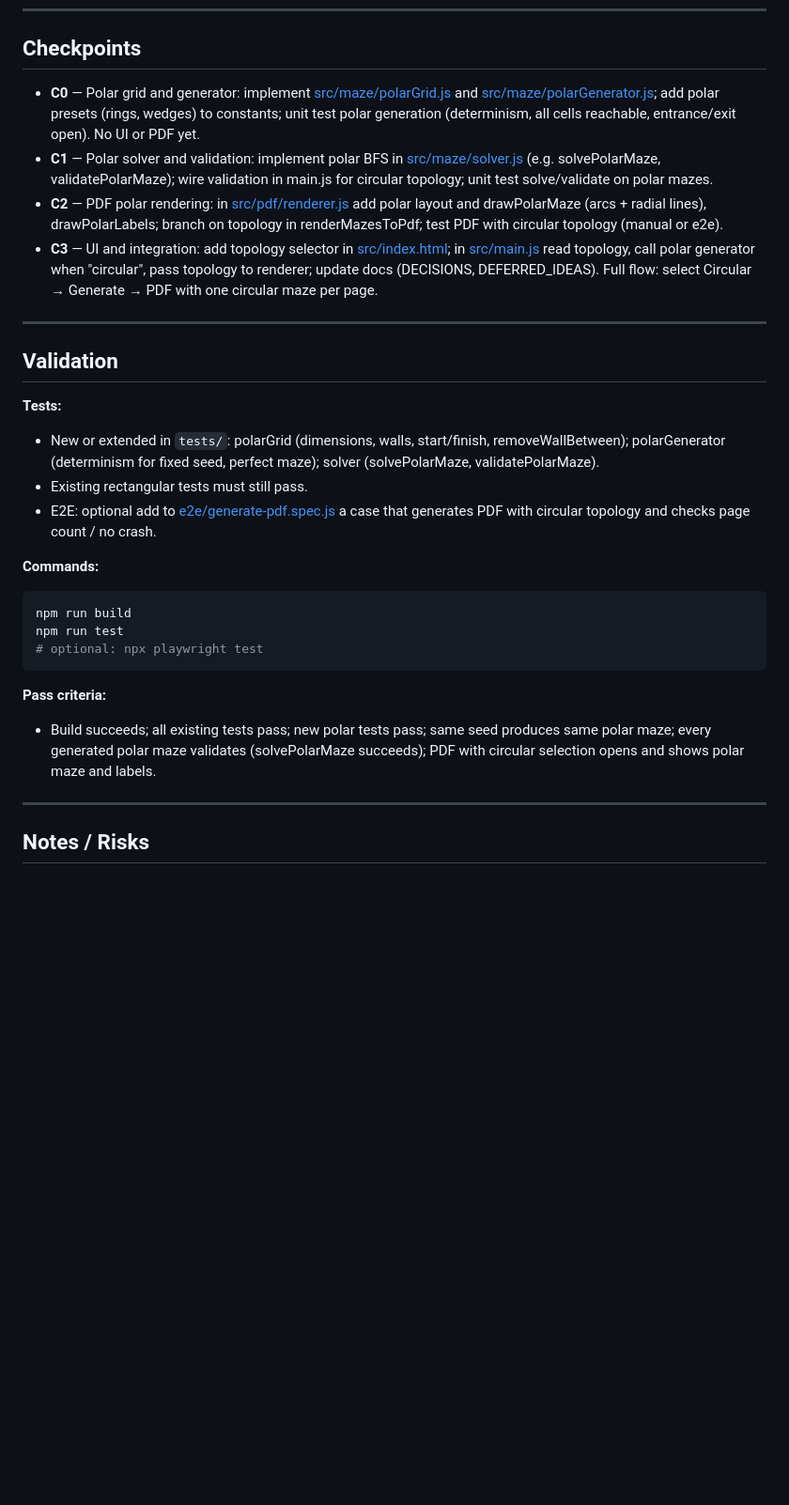
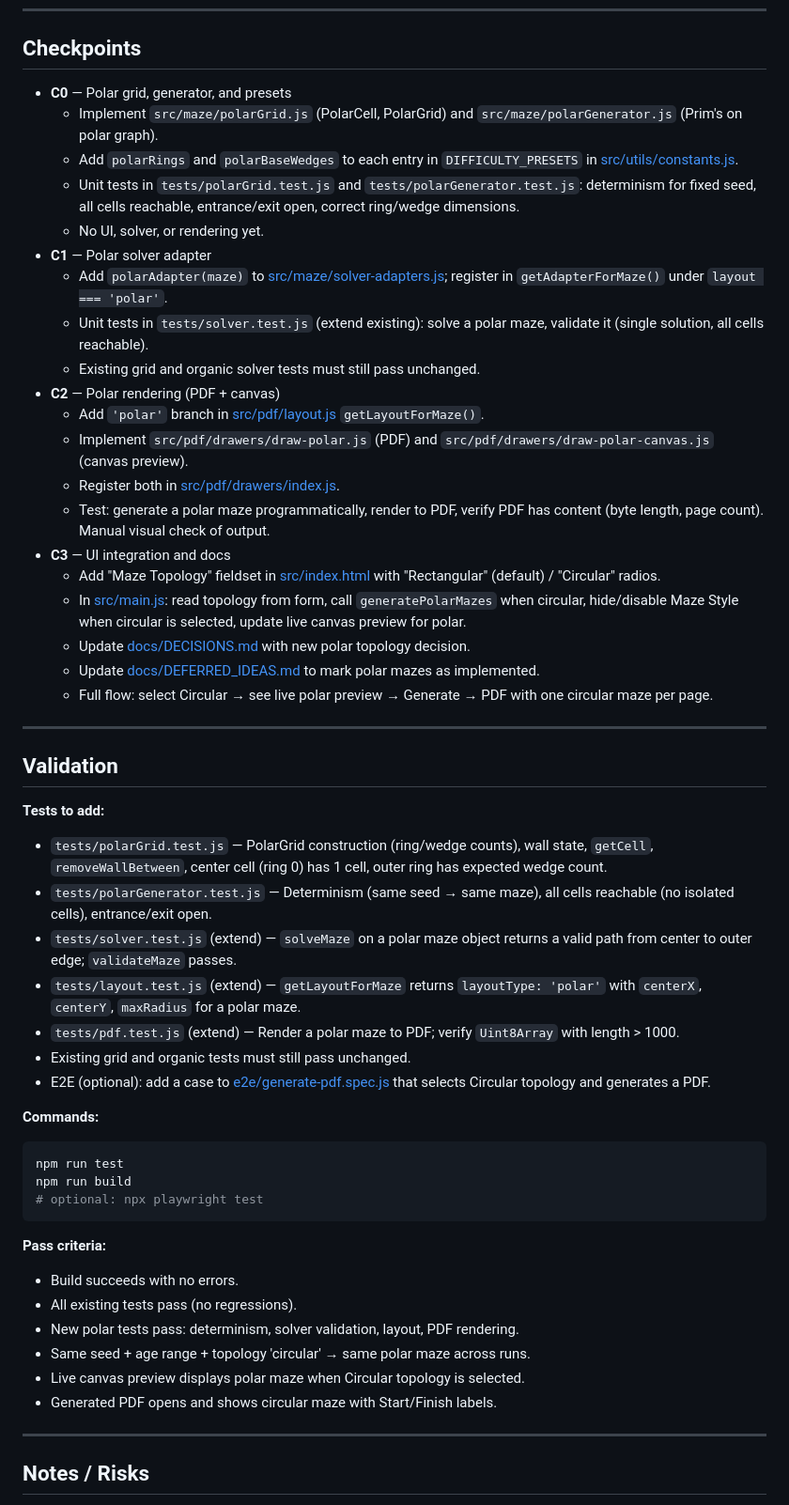
Before and after one commit to makernik/MazeMaker, a Markdown page: .cursor/plans/circular_mazes_implementation_f1dda3a0.plan.md, the part around one of its changes. Shown at 94% size. Rendered like a GitHub page; blank space fills up the shorter version.

Commit message:
v1 planning started - circular mazes.  Changes to be committed: 	modified:   .cursor/plans/circular_mazes_implementation_f1dda3a0.plan.md 	new file:   .cursor/plans/v1_spec.md

````diff
--- a/.cursor/plans/circular_mazes_implementation_f1dda3a0.plan.md
+++ b/.cursor/plans/circular_mazes_implementation_f1dda3a0.plan.md
@@ -92,32 +119,57 @@ flowchart LR
 
 ## Checkpoints
 
-- **C0** — Polar grid and generator: implement [src/maze/polarGrid.js](src/maze/polarGrid.js) and [src/maze/polarGenerator.js](src/maze/polarGenerator.js); add polar presets (rings, wedges) to constants; unit test polar generation (determinism, all cells reachable, entrance/exit open). No UI or PDF yet.
-- **C1** — Polar solver and validation: implement polar BFS in [src/maze/solver.js](src/maze/solver.js) (e.g. solvePolarMaze, validatePolarMaze); wire validation in main.js for circular topology; unit test solve/validate on polar mazes.
-- **C2** — PDF polar rendering: in [src/pdf/renderer.js](src/pdf/renderer.js) add polar layout and drawPolarMaze (arcs + radial lines), drawPolarLabels; branch on topology in renderMazesToPdf; test PDF with circular topology (manual or e2e).
-- **C3** — UI and integration: add topology selector in [src/index.html](src/index.html); in [src/main.js](src/main.js) read topology, call polar generator when "circular", pass topology to renderer; update docs (DECISIONS, DEFERRED_IDEAS). Full flow: select Circular → Generate → PDF with one circular maze per page.
+- **C0** — Polar grid, generator, and presets
+  - Implement `src/maze/polarGrid.js` (PolarCell, PolarGrid) and `src/maze/polarGenerator.js` (Prim's on polar graph).
+  - Add `polarRings` and `polarBaseWedges` to each entry in `DIFFICULTY_PRESETS` in [src/utils/constants.js](src/utils/constants.js).
+  - Unit tests in `tests/polarGrid.test.js` and `tests/polarGenerator.test.js`: determinism for fixed seed, all cells reachable, entrance/exit open, correct ring/wedge dimensions.
+  - No UI, solver, or rendering yet.
+- **C1** — Polar solver adapter
+  - Add `polarAdapter(maze)` to [src/maze/solver-adapters.js](src/maze/solver-adapters.js); register in `getAdapterForMaze()` under `layout === 'polar'`.
+  - Unit tests in `tests/solver.test.js` (extend existing): solve a polar maze, validate it (single solution, all cells reachable).
+  - Existing grid and organic solver tests must still pass unchanged.
+- **C2** — Polar rendering (PDF + canvas)
+  - Add `'polar'` branch in [src/pdf/layout.js](src/pdf/layout.js) `getLayoutForMaze()`.
+  - Implement `src/pdf/drawers/draw-polar.js` (PDF) and `src/pdf/drawers/draw-polar-canvas.js` (canvas preview).
+  - Register both in [src/pdf/drawers/index.js](src/pdf/drawers/index.js).
+  - Test: generate a polar maze programmatically, render to PDF, verify PDF has content (byte length, page count). Manual visual check of output.
+- **C3** — UI integration and docs
+  - Add "Maze Topology" fieldset in [src/index.html](src/index.html) with "Rectangular" (default) / "Circular" radios.
+  - In [src/main.js](src/main.js): read topology from form, call `generatePolarMazes` when circular, hide/disable Maze Style when circular is selected, update live canvas preview for polar.
+  - Update [docs/DECISIONS.md](docs/DECISIONS.md) with new polar topology decision.
+  - Update [docs/DEFERRED_IDEAS.md](docs/DEFERRED_IDEAS.md) to mark polar mazes as implemented.
+  - Full flow: select Circular → see live polar preview → Generate → PDF with one circular maze per page.
 
 ---
 
 ## Validation
 
-**Tests:**
+**Tests to add:**
 
-- New or extended in `tests/`: polarGrid (dimensions, walls, start/finish, removeWallBetween); polarGenerator (determinism for fixed seed, perfect maze); solver (solvePolarMaze, validatePolarMaze).
-- Existing rectangular tests must still pass.
-- E2E: optional add to [e2e/generate-pdf.spec.js](e2e/generate-pdf.spec.js) a case that generates PDF with circular topology and checks page count / no crash.
+- `tests/polarGrid.test.js` — PolarGrid construction (ring/wedge counts), wall state, `getCell`, `removeWallBetween`, center cell (ring 0) has 1 cell, outer ring has expected wedge count.
+- `tests/polarGenerator.test.js` — Determinism (same seed → same maze), all cells reachable (no isolated cells), entrance/exit open.
+- `tests/solver.test.js` (extend) — `solveMaze` on a polar maze object returns a valid path from center to outer edge; `validateMaze` passes.
+- `tests/layout.test.js` (extend) — `getLayoutForMaze` returns `layoutType: 'polar'` with `centerX`, `centerY`, `maxRadius` for a polar maze.
+- `tests/pdf.test.js` (extend) — Render a polar maze to PDF; verify `Uint8Array` with length > 1000.
+- Existing grid and organic tests must still pass unchanged.
+- E2E (optional): add a case to [e2e/generate-pdf.spec.js](e2e/generate-pdf.spec.js) that selects Circular topology and generates a PDF.
 
 **Commands:**
 
 ```bash
+npm run test
 npm run build
-npm run test
 # optional: npx playwright test
 ```
 
 **Pass criteria:**
 
-- Build succeeds; all existing tests pass; new polar tests pass; same seed produces same polar maze; every generated polar maze validates (solvePolarMaze succeeds); PDF with circular selection opens and shows polar maze and labels.
+- Build succeeds with no errors.
+- All existing tests pass (no regressions).
+- New polar tests pass: determinism, solver validation, layout, PDF rendering.
+- Same seed + age range + topology 'circular' → same polar maze across runs.
+- Live canvas preview displays polar maze when Circular topology is selected.
+- Generated PDF opens and shows circular maze with Start/Finish labels.
 
 ---
 
````
Also changed, not shown: other parts of .cursor/plans/circular_mazes_implementation_f1dda3a0.plan.md (+77 -47 lines), .cursor/plans/v1_spec.md (added, +291 -0 lines).
